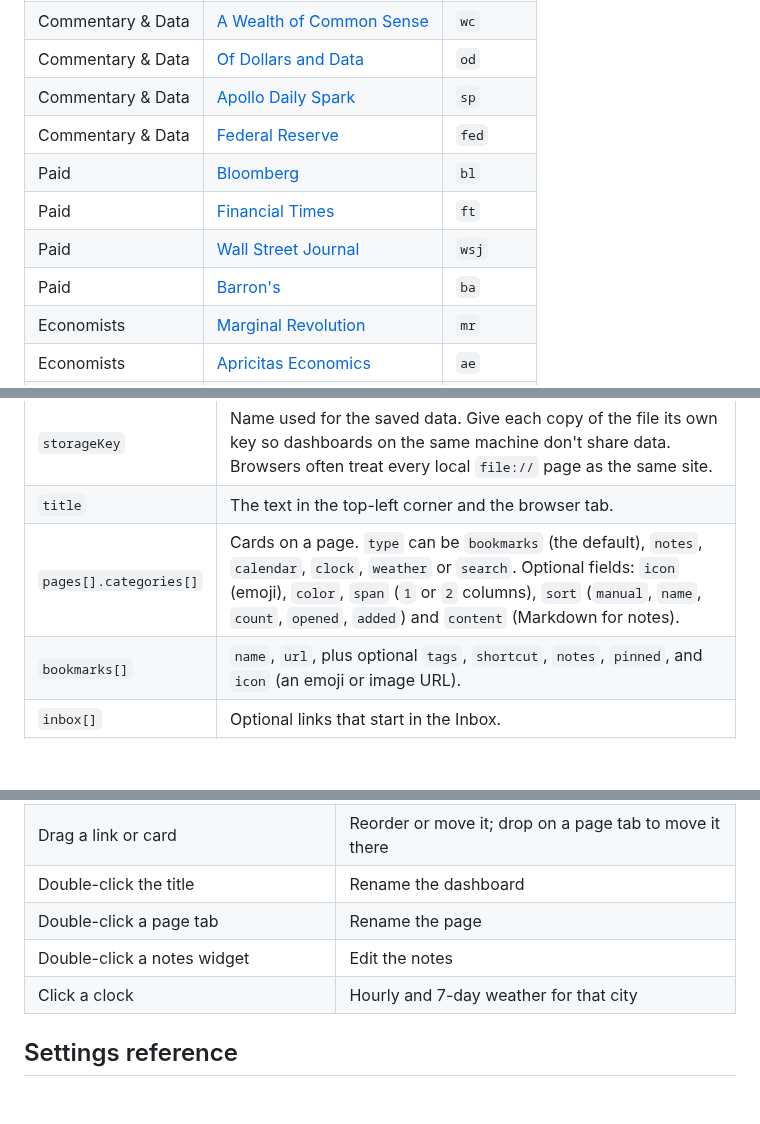
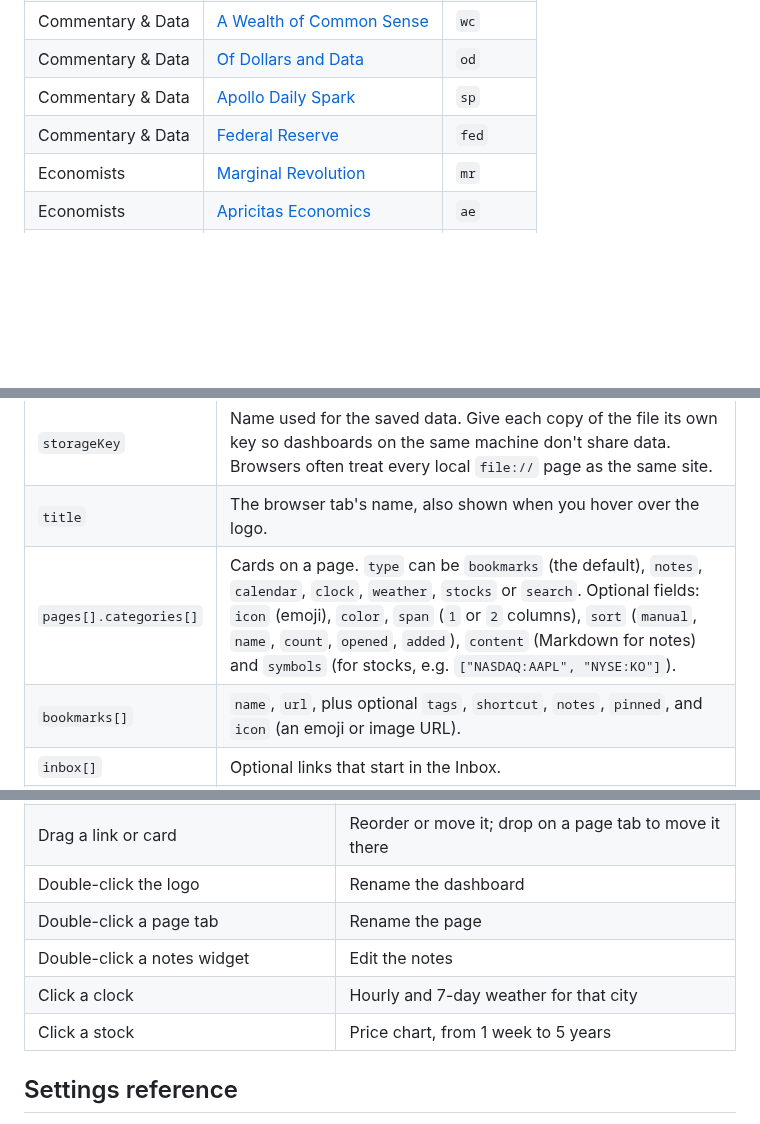
Before and after one commit to eugenelim/chevron, a Markdown page: README.md, 3 parts joined by grey strips. GitHub-like rendering; blank space fills up the shorter version.

```diff
--- a/README.md
+++ b/README.md
@@ -158,10 +165,6 @@ These come with the file. Type a shortcut on the dashboard to open the link. You
 | Commentary & Data | [Of Dollars and Data](https://ofdollarsanddata.com/) | `od` |
 | Commentary & Data | [Apollo Daily Spark](https://www.apolloacademy.com/the-daily-spark/) | `sp` |
 | Commentary & Data | [Federal Reserve](https://www.federalreserve.gov/) | `fed` |
-| Paid | [Bloomberg](https://www.bloomberg.com/) | `bl` |
-| Paid | [Financial Times](https://www.ft.com/) | `ft` |
-| Paid | [Wall Street Journal](https://www.wsj.com/) | `wsj` |
-| Paid | [Barron's](https://www.barrons.com/) | `ba` |
 | Economists | [Marginal Revolution](https://marginalrevolution.com/) | `mr` |
 | Economists | [Apricitas Economics](https://www.apricitas.io/) | `ae` |
 | Economists | [Claudia Sahm](https://stayathomemacro.substack.com/) | `cs` |
@@ -215,8 +218,8 @@ It holds plain JSON with the pages, categories, bookmarks, clocks, search finder
 | Field | Meaning |
 | --- | --- |
 | `storageKey` | Name used for the saved data. Give each copy of the file its own key so dashboards on the same machine don't share data. Browsers often treat every local `file://` page as the same site. |
-| `title` | The text in the top-left corner and the browser tab. |
-| `pages[].categories[]` | Cards on a page. `type` can be `bookmarks` (the default), `notes`, `calendar`, `clock`, `weather` or `search`. Optional fields: `icon` (emoji), `color`, `span` (`1` or `2` columns), `sort` (`manual`, `name`, `count`, `opened`, `added`) and `content` (Markdown for notes). |
+| `title` | The browser tab's name, also shown when you hover over the logo. |
+| `pages[].categories[]` | Cards on a page. `type` can be `bookmarks` (the default), `notes`, `calendar`, `clock`, `weather`, `stocks` or `search`. Optional fields: `icon` (emoji), `color`, `span` (`1` or `2` columns), `sort` (`manual`, `name`, `count`, `opened`, `added`), `content` (Markdown for notes) and `symbols` (for stocks, e.g. `["NASDAQ:AAPL", "NYSE:KO"]`). |
 | `bookmarks[]` | `name`, `url`, plus optional `tags`, `shortcut`, `notes`, `pinned`, and `icon` (an emoji or image URL). |
 | `inbox[]` | Optional links that start in the Inbox. |
 | `clocks[]` | `label` and an IANA `timeZone`, such as `America/Chicago` (switches between CST and CDT on its own), `Europe/London` or `Asia/Singapore`. Add `lat`, `lon` and `unit` (`celsius` or `fahrenheit`) to show that city's weather. |
@@ -421,10 +434,11 @@ Press `?` or `F1` in the app for a searchable list. Shortcuts don't fire while y
 | --- | --- |
 | Right-click a link, card header or page tab | Options menu |
 | Drag a link or card | Reorder or move it; drop on a page tab to move it there |
-| Double-click the title | Rename the dashboard |
+| Double-click the logo | Rename the dashboard |
 | Double-click a page tab | Rename the page |
 | Double-click a notes widget | Edit the notes |
 | Click a clock | Hourly and 7-day weather for that city |
+| Click a stock | Price chart, from 1 week to 5 years |
 
 ## Settings reference
 
```
Also changed, not shown: other parts of README.md (+22 -4 lines), docs/screenshot.png, 3 other files.
